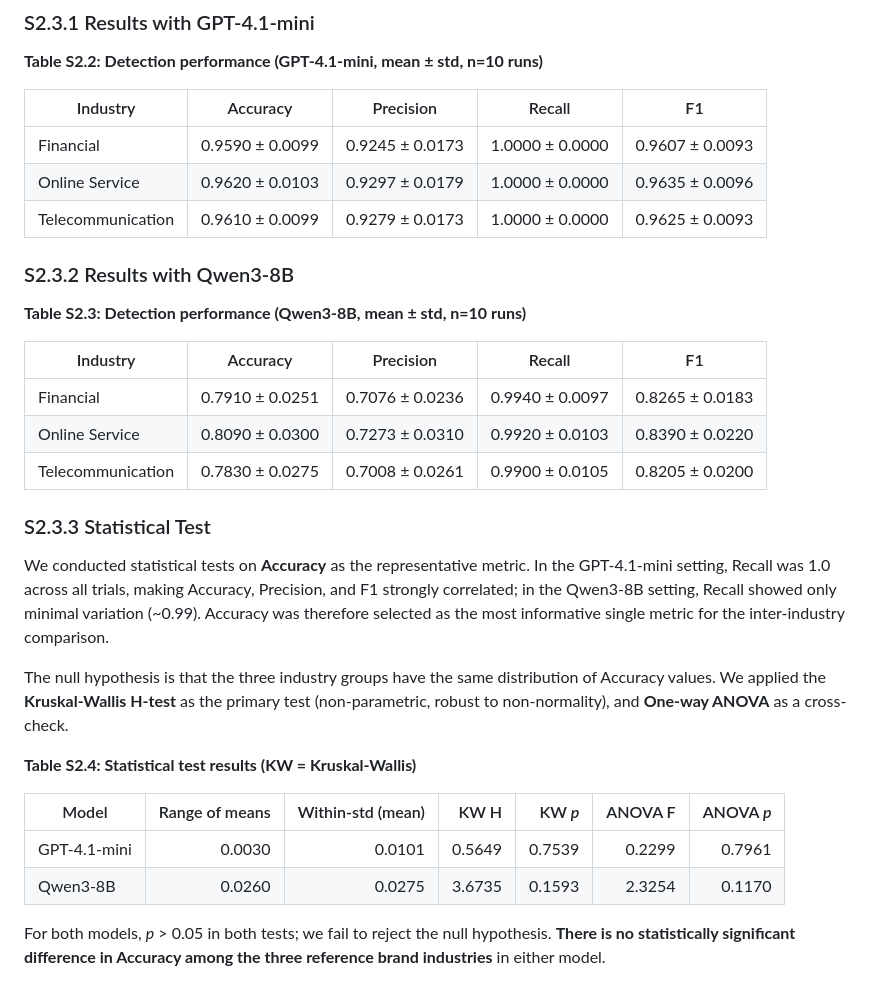
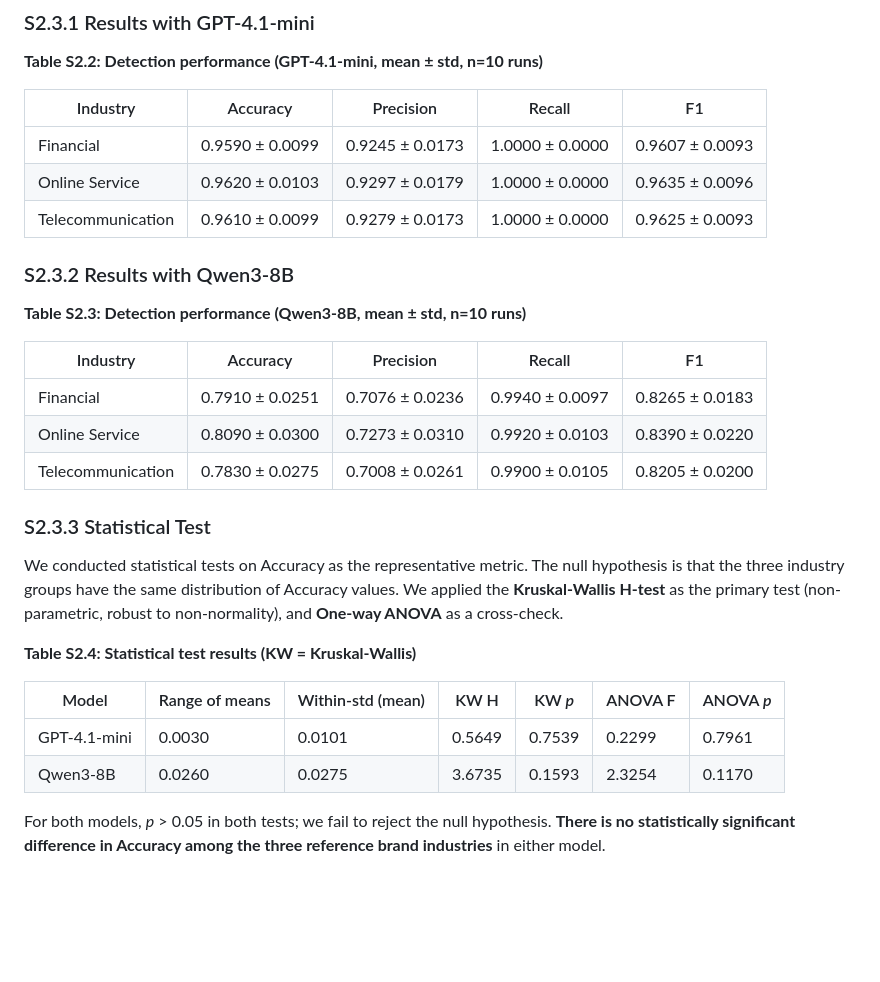
Before and after one commit to INU-SHO/shared-domain-phish-detector, a Markdown page: supplementary/S2_sensitivity_analysis.md, the part around one of its changes. Rendered like a GitHub page; blank space fills up the shorter version.

```diff
--- a/supplementary/S2_sensitivity_analysis.md
+++ b/supplementary/S2_sensitivity_analysis.md
@@ -67,31 +68,25 @@ ensuring they are widely recognized.
 
 **Table S2.2: Detection performance (GPT-4.1-mini, mean ± std, n=10 runs)**
 
-| Industry          | Accuracy        | Precision       | Recall          | F1              |
-|-------------------|-----------------|-----------------|-----------------|-----------------|
-| Financial         | 0.9590 ± 0.0099 | 0.9245 ± 0.0173 | 1.0000 ± 0.0000 | 0.9607 ± 0.0093 |
-| Online Service    | 0.9620 ± 0.0103 | 0.9297 ± 0.0179 | 1.0000 ± 0.0000 | 0.9635 ± 0.0096 |
+| Industry | Accuracy | Precision | Recall | F1 |
+| --- | --- | --- | --- | --- |
+| Financial | 0.9590 ± 0.0099 | 0.9245 ± 0.0173 | 1.0000 ± 0.0000 | 0.9607 ± 0.0093 |
+| Online Service | 0.9620 ± 0.0103 | 0.9297 ± 0.0179 | 1.0000 ± 0.0000 | 0.9635 ± 0.0096 |
 | Telecommunication | 0.9610 ± 0.0099 | 0.9279 ± 0.0173 | 1.0000 ± 0.0000 | 0.9625 ± 0.0093 |
 
 ### S2.3.2 Results with Qwen3-8B
 
 **Table S2.3: Detection performance (Qwen3-8B, mean ± std, n=10 runs)**
 
-| Industry          | Accuracy        | Precision       | Recall          | F1              |
-|-------------------|-----------------|-----------------|-----------------|-----------------|
-| Financial         | 0.7910 ± 0.0251 | 0.7076 ± 0.0236 | 0.9940 ± 0.0097 | 0.8265 ± 0.0183 |
-| Online Service    | 0.8090 ± 0.0300 | 0.7273 ± 0.0310 | 0.9920 ± 0.0103 | 0.8390 ± 0.0220 |
+| Industry | Accuracy | Precision | Recall | F1 |
+| --- | --- | --- | --- | --- |
+| Financial | 0.7910 ± 0.0251 | 0.7076 ± 0.0236 | 0.9940 ± 0.0097 | 0.8265 ± 0.0183 |
+| Online Service | 0.8090 ± 0.0300 | 0.7273 ± 0.0310 | 0.9920 ± 0.0103 | 0.8390 ± 0.0220 |
 | Telecommunication | 0.7830 ± 0.0275 | 0.7008 ± 0.0261 | 0.9900 ± 0.0105 | 0.8205 ± 0.0200 |
 
 ### S2.3.3 Statistical Test
 
-We conducted statistical tests on **Accuracy** as the representative
-metric. In the GPT-4.1-mini setting, Recall was 1.0 across all trials,
-making Accuracy, Precision, and F1 strongly correlated; in the Qwen3-8B
-setting, Recall showed only minimal variation (~0.99). Accuracy was
-therefore selected as the most informative single metric for the
-inter-industry comparison.
-
+We conducted statistical tests on Accuracy as the representative metric.
 The null hypothesis is that the three industry groups have the same
 distribution of Accuracy values. We applied the **Kruskal-Wallis H-test**
 as the primary test (non-parametric, robust to non-normality), and
@@ -99,10 +94,10 @@ as the primary test (non-parametric, robust to non-normality), and
 
 **Table S2.4: Statistical test results (KW = Kruskal-Wallis)**
 
-| Model         | Range of means | Within-std (mean) | KW H   | KW *p* | ANOVA F | ANOVA *p* |
-|---------------|---------------:|------------------:|-------:|-------:|--------:|----------:|
-| GPT-4.1-mini  |         0.0030 |            0.0101 | 0.5649 | 0.7539 |  0.2299 |    0.7961 |
-| Qwen3-8B      |         0.0260 |            0.0275 | 3.6735 | 0.1593 |  2.3254 |    0.1170 |
+| Model | Range of means | Within-std (mean) | KW H | KW *p* | ANOVA F | ANOVA *p* |
+| --- | --- | --- | --- | --- | --- | --- |
+| GPT-4.1-mini | 0.0030 | 0.0101 | 0.5649 | 0.7539 | 0.2299 | 0.7961 |
+| Qwen3-8B | 0.0260 | 0.0275 | 3.6735 | 0.1593 | 2.3254 | 0.1170 |
 
 For both models, *p* > 0.05 in both tests; we fail to reject the null
 hypothesis. **There is no statistically significant difference in
```
Also changed, not shown: other parts of supplementary/S2_sensitivity_analysis.md (+44 -48 lines).
